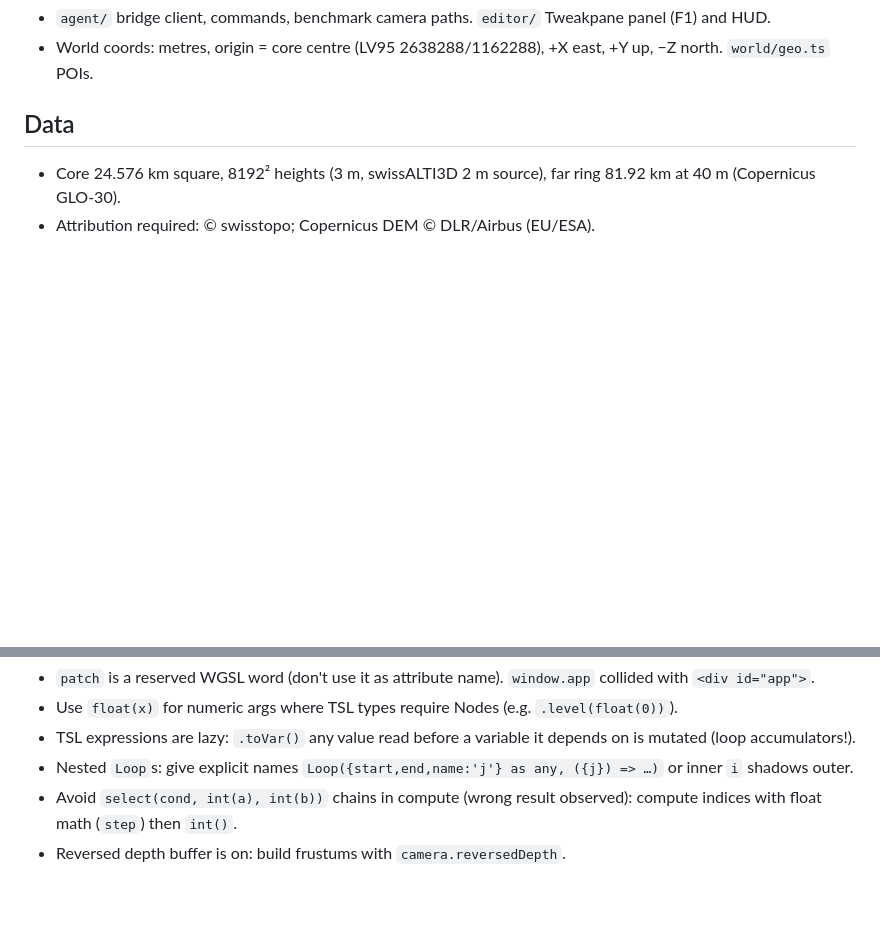
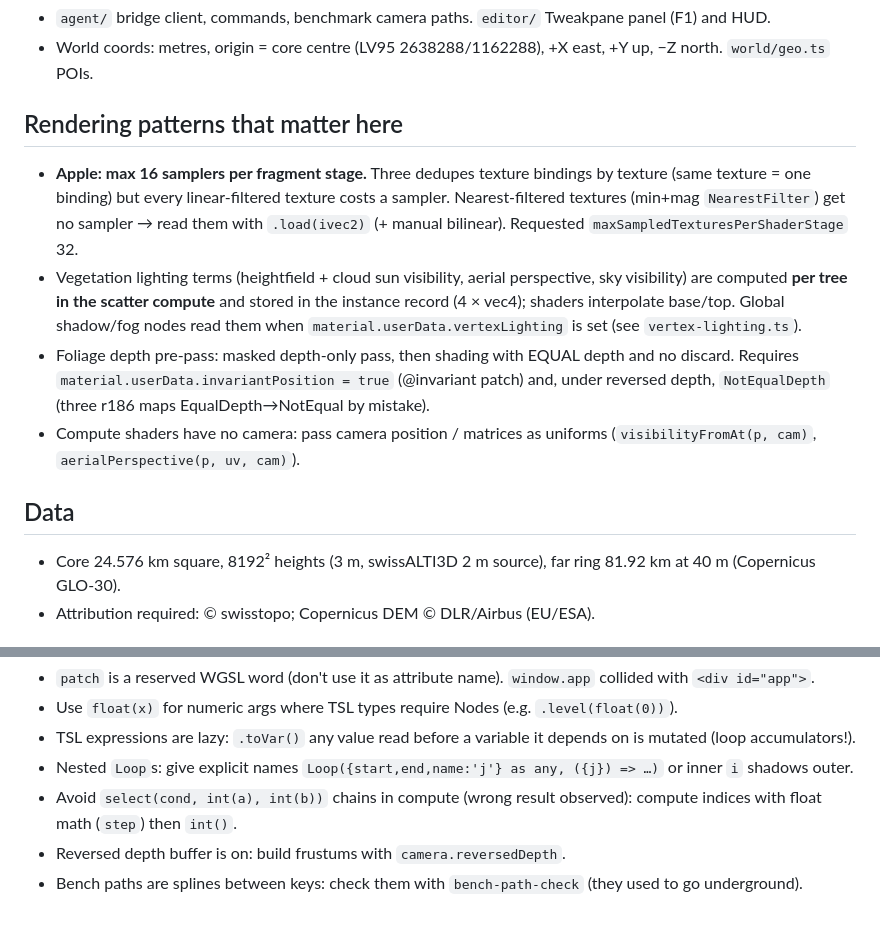
Before and after one commit to vvanghelue/mini-open-world, a Markdown page: CLAUDE.md, 2 parts joined by grey strips. Drawn GitHub-style; blank space fills up the shorter version.

```diff
--- a/CLAUDE.md
+++ b/CLAUDE.md
@@ -40,5 +61,18 @@ User speaks French (UI labels and chat in French, code/comments in English), has
 - `agent/` bridge client, commands, benchmark camera paths. `editor/` Tweakpane panel (F1) and HUD.
 - World coords: metres, origin = core centre (LV95 2638288/1162288), +X east, +Y up, −Z north. `world/geo.ts` POIs.
+
+## Rendering patterns that matter here
+- **Apple: max 16 samplers per fragment stage.** Three dedupes texture bindings by texture (same texture = one
+  binding) but every linear-filtered texture costs a sampler. Nearest-filtered textures (min+mag `NearestFilter`)
+  get no sampler → read them with `.load(ivec2)` (+ manual bilinear). Requested `maxSampledTexturesPerShaderStage` 32.
+- Vegetation lighting terms (heightfield + cloud sun visibility, aerial perspective, sky visibility) are computed
+  **per tree in the scatter compute** and stored in the instance record (4 × vec4); shaders interpolate base/top.
+  Global shadow/fog nodes read them when `material.userData.vertexLighting` is set (see `vertex-lighting.ts`).
+- Foliage depth pre-pass: masked depth-only pass, then shading with EQUAL depth and no discard. Requires
+  `material.userData.invariantPosition = true` (@invariant patch) and, under reversed depth, `NotEqualDepth`
+  (three r186 maps EqualDepth→NotEqual by mistake).
+- Compute shaders have no camera: pass camera position / matrices as uniforms (`visibilityFromAt(p, cam)`,
+  `aerialPerspective(p, uv, cam)`).
 
 ## Data
 - Core 24.576 km square, 8192² heights (3 m, swissALTI3D 2 m source), far ring 81.92 km at 40 m (Copernicus GLO-30).
@@ -51,3 +85,4 @@ User speaks French (UI labels and chat in French, code/comments in English), has
 - Nested `Loop`s: give explicit names `Loop({start,end,name:'j'} as any, ({j}) => …)` or inner `i` shadows outer.
 - Avoid `select(cond, int(a), int(b))` chains in compute (wrong result observed): compute indices with float math (`step`) then `int()`.
 - Reversed depth buffer is on: build frustums with `camera.reversedDepth`.
+- Bench paths are splines between keys: check them with `bench-path-check` (they used to go underground).
```
Also changed, not shown: other parts of CLAUDE.md (+41 -20 lines).
